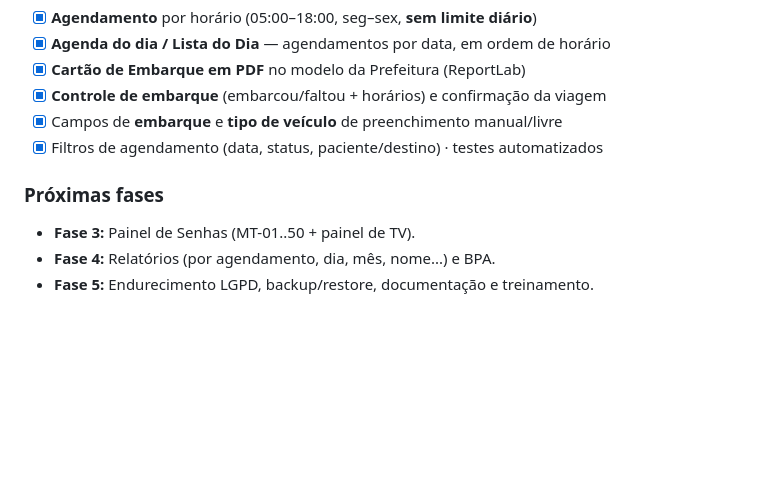
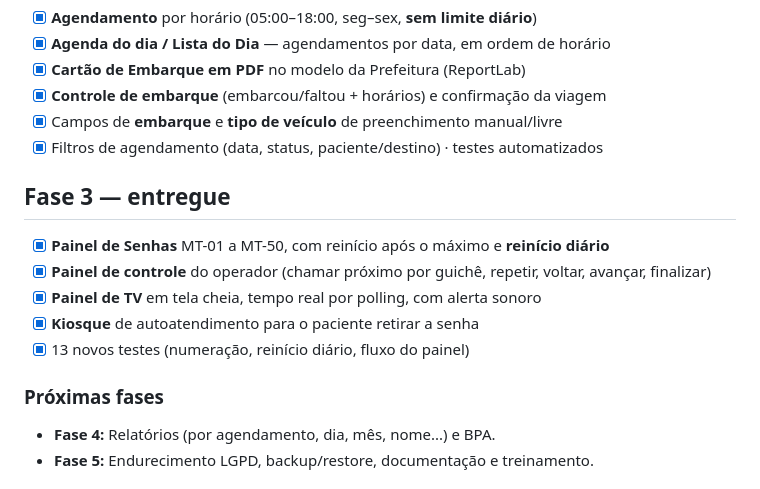
Before and after one commit to juninhojet-source/Jet_Python, a Markdown page: README.md, the part around the change. Drawn GitHub-style; blank space fills up the shorter version.

Commit message:
docs: marca Fase 3 concluida no README
Co-Authored-By: Claude Opus 4.8 <noreply@anthropic.com>
Claude-Session: https://claude.ai/code/session_01RwkWeeZuQzAXsxBUaQxZem

```diff
--- a/README.md
+++ b/README.md
@@ -81,9 +81,16 @@ Acesse http://127.0.0.1:8000/ — sem arquivo `.env`, o sistema usa **SQLite** e
 - [x] Campos de **embarque** e **tipo de veículo** de preenchimento manual/livre
 - [x] Filtros de agendamento (data, status, paciente/destino) · testes automatizados
 
+## Fase 3 — entregue
+
+- [x] **Painel de Senhas** MT-01 a MT-50, com reinício após o máximo e **reinício diário**
+- [x] **Painel de controle** do operador (chamar próximo por guichê, repetir, voltar, avançar, finalizar)
+- [x] **Painel de TV** em tela cheia, tempo real por polling, com alerta sonoro
+- [x] **Kiosque** de autoatendimento para o paciente retirar a senha
+- [x] 13 novos testes (numeração, reinício diário, fluxo do painel)
+
 ### Próximas fases
 
-- **Fase 3:** Painel de Senhas (MT-01..50 + painel de TV).
 - **Fase 4:** Relatórios (por agendamento, dia, mês, nome...) e BPA.
 - **Fase 5:** Endurecimento LGPD, backup/restore, documentação e treinamento.
 
```
